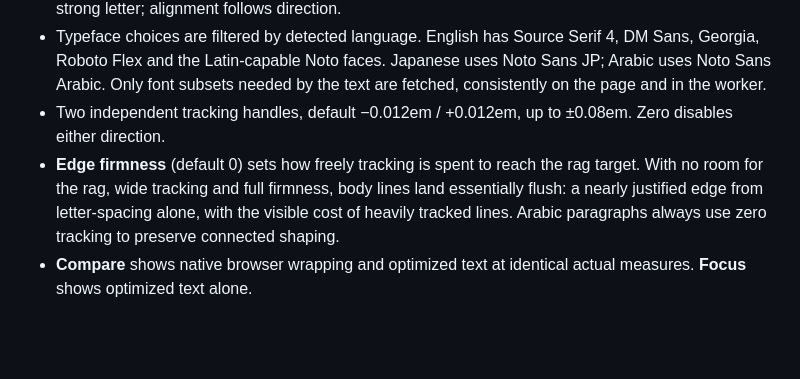
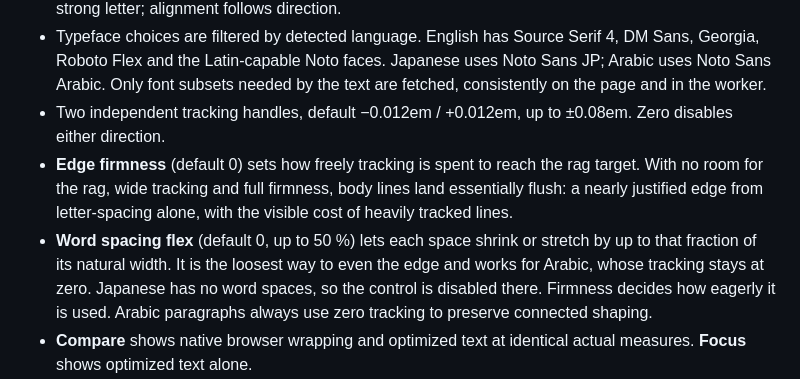
Before and after one commit to Arecsu/unjustified, a Markdown page: README.md, the part around the change. GitHub-like rendering; blank space fills up the shorter version.

```diff
--- a/README.md
+++ b/README.md
@@ -29,7 +29,8 @@ Browser tests use installed Google Chrome. To use bundled Chromium instead, run
 - **Auto by language / Left-to-right / Right-to-left** direction. Auto resolves each paragraph from its first strong letter; alignment follows direction.
 - Typeface choices are filtered by detected language. English has Source Serif 4, DM Sans, Georgia, Roboto Flex and the Latin-capable Noto faces. Japanese uses Noto Sans JP; Arabic uses Noto Sans Arabic. Only font subsets needed by the text are fetched, consistently on the page and in the worker.
 - Two independent tracking handles, default −0.012em / +0.012em, up to ±0.08em. Zero disables either direction.
-- **Edge firmness** (default 0) sets how freely tracking is spent to reach the rag target. With no room for the rag, wide tracking and full firmness, body lines land essentially flush: a nearly justified edge from letter-spacing alone, with the visible cost of heavily tracked lines. Arabic paragraphs always use zero tracking to preserve connected shaping.
+- **Edge firmness** (default 0) sets how freely tracking is spent to reach the rag target. With no room for the rag, wide tracking and full firmness, body lines land essentially flush: a nearly justified edge from letter-spacing alone, with the visible cost of heavily tracked lines.
+- **Word spacing flex** (default 0, up to 50 %) lets each space shrink or stretch by up to that fraction of its natural width. It is the loosest way to even the edge and works for Arabic, whose tracking stays at zero. Japanese has no word spaces, so the control is disabled there. Firmness decides how eagerly it is used. Arabic paragraphs always use zero tracking to preserve connected shaping.
 - **Compare** shows native browser wrapping and optimized text at identical actual measures. **Focus** shows optimized text alone.
 - **Composition diagnostics** overlays neutral line endpoints, faint comparison endpoints at the same ordinal line, signed tracking (orange expansion / blue shrink), amber short endings, and red overflow. Normal whitespace and intentional raggedness are not painted as errors. This replaces the old standalone Difference chart.
 - Optional margin guides, moved-unit highlighting, and keyboard-accessible line inspection. Per-word spans are only built when highlighting is on.
```
Also changed, not shown: research/README.md (+3 -1 lines).
